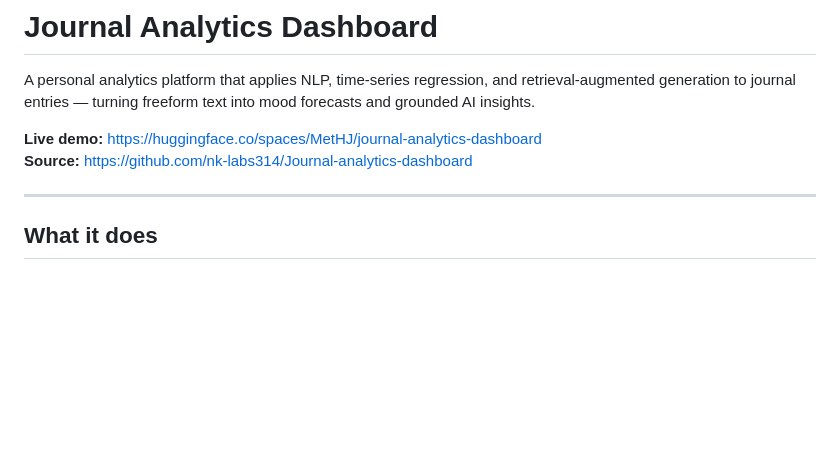
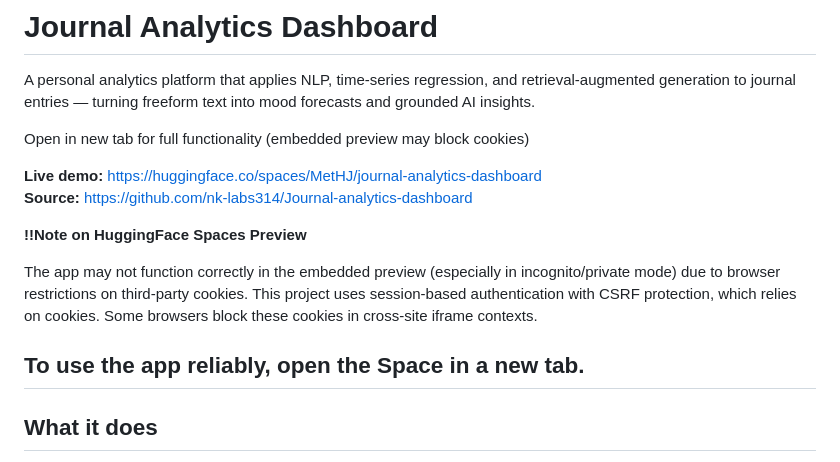
Before and after one commit to nk-labs314/Journal-analytics-dashboard, a Markdown page: README.md, the part around the change. Rendered like a GitHub page; blank space fills up the shorter version.

Commit message:
[docs]updated README with usage note for embedded preview

```diff
--- a/README.md
+++ b/README.md
@@ -12,9 +12,17 @@ pinned: false
 
 A personal analytics platform that applies NLP, time-series regression, and retrieval-augmented generation to journal entries — turning freeform text into mood forecasts and grounded AI insights.
 
+Open in new tab for full functionality (embedded preview may block cookies)
+
 **Live demo:** https://huggingface.co/spaces/MetHJ/journal-analytics-dashboard
 **Source:** https://github.com/nk-labs314/Journal-analytics-dashboard
 
+**!!Note on HuggingFace Spaces Preview**
+
+The app may not function correctly in the embedded preview (especially in incognito/private mode) due to browser restrictions on third-party cookies.
+This project uses session-based authentication with CSRF protection, which relies on cookies. Some browsers block these cookies in cross-site iframe contexts.
+
+To use the app reliably, open the Space in a new tab.
 ---
 
 ## What it does
```
